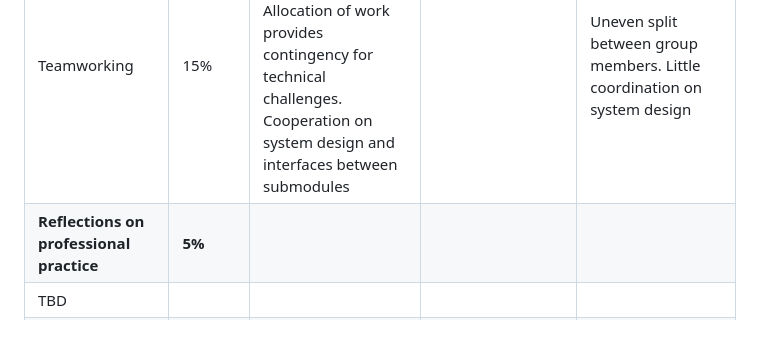
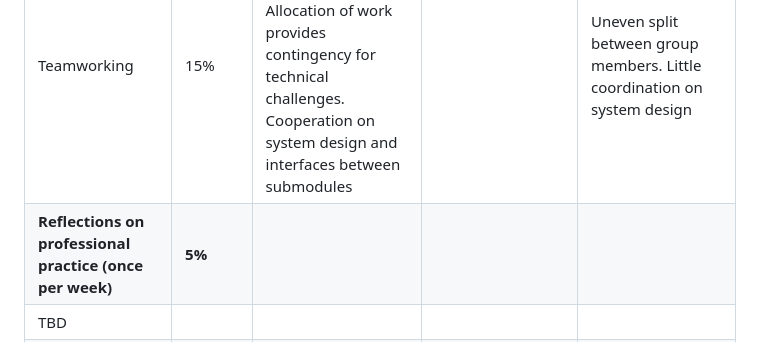
Before and after one commit to Happymic/EEERover2024, a Markdown page: doc/deliverables.md, the part around the change printed below. Drawn GitHub-style.

```diff
--- a/doc/deliverables.md
+++ b/doc/deliverables.md
@@ -7,5 +7,5 @@
 | Implementation progress | 30% | Progress demonstrated on all submodules, including circuti diagrams, simulations, test results, photographs and videos. Preliminary integration of submodules | Some successful implementation. Little or no integration of subsystems. | Little or weak evidence of progress |
 | Planning 								| 15% | Work so far addresses all major uncertainties and risk areas. Realistic schedule for remaining work. | Main challenges identified and work underway to address them. Remaining work identified. | Significant uncertainties remain. Unrealistic or superficial plan for remaining work. |
 | Teamworking 						| 15% | Work so far a joint effort from all group members. Allocation of work provides contingency for technical challenges. Cooperation on system design and interfaces between submodules | | Uneven split between group members. Little coordination on system design |
-| **Reflections on professional practice** | **5%** |
+| **Reflections on professional practice (once per week)** | **5%** |
 | TBD |
```
Also changed, not shown: other parts of doc/deliverables.md (+2 -2 lines).
